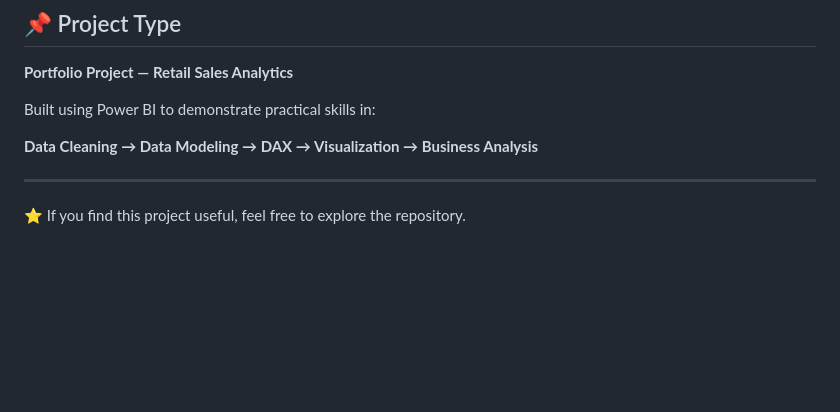
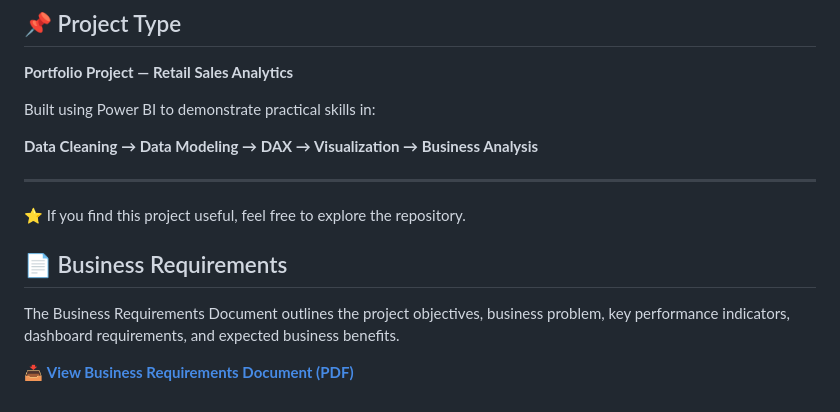
Before and after one commit to sadafnalain-hs/Urban-Mart-PowerBI-Portfolio, a Markdown page: README.md, the part around the change. GitHub-like rendering; blank space fills up the shorter version.

Commit message:
Add business requirements link to README

```diff
--- a/README.md
+++ b/README.md
@@ -133,3 +133,8 @@ Built using Power BI to demonstrate practical skills in:
 ---
 
 ⭐ If you find this project useful, feel free to explore the repository.
+## 📄 Business Requirements
+
+The Business Requirements Document outlines the project objectives, business problem, key performance indicators, dashboard requirements, and expected business benefits.
+
+📥 **[View Business Requirements Document (PDF)](Urban_Mart_Business_Requirements.pdf)**
```
